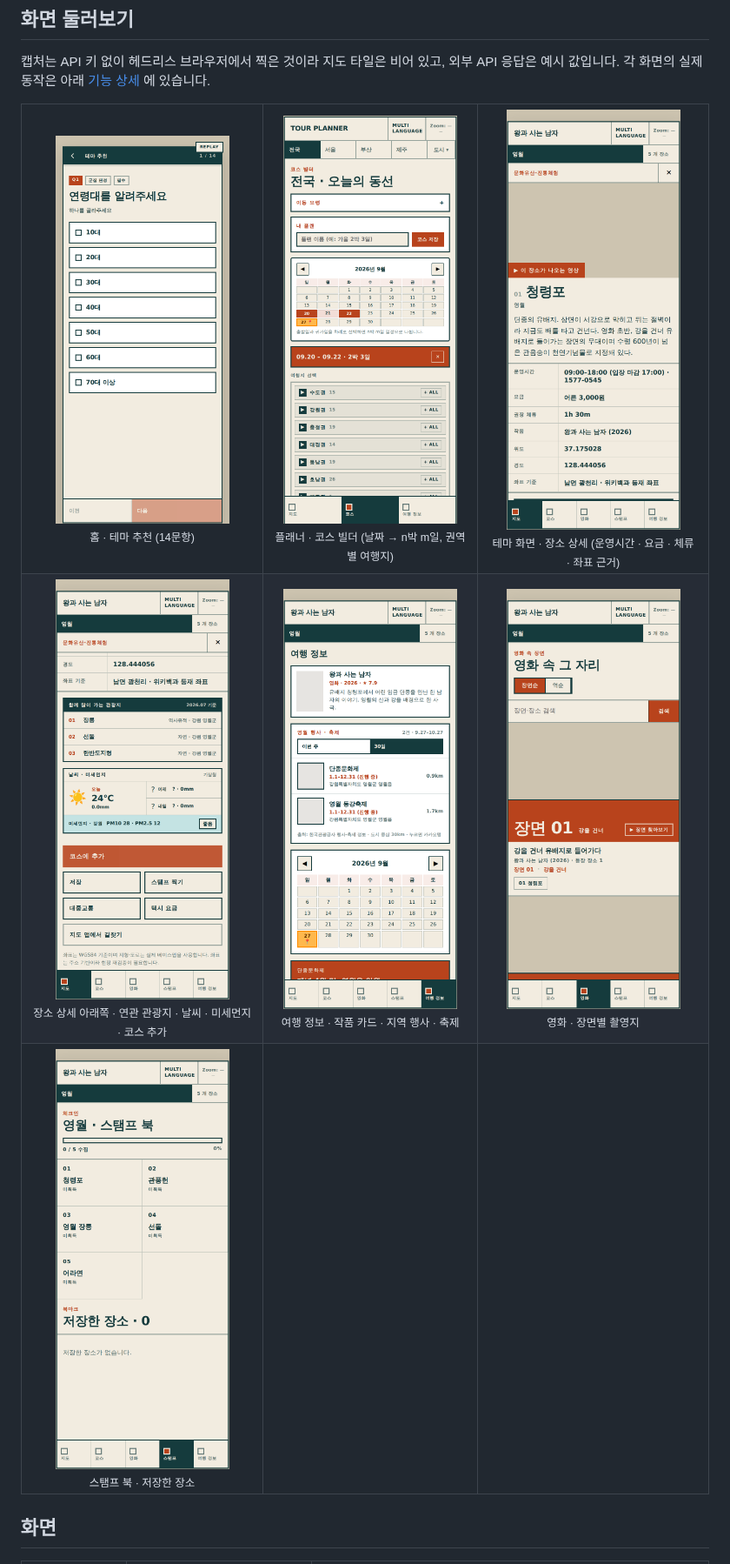
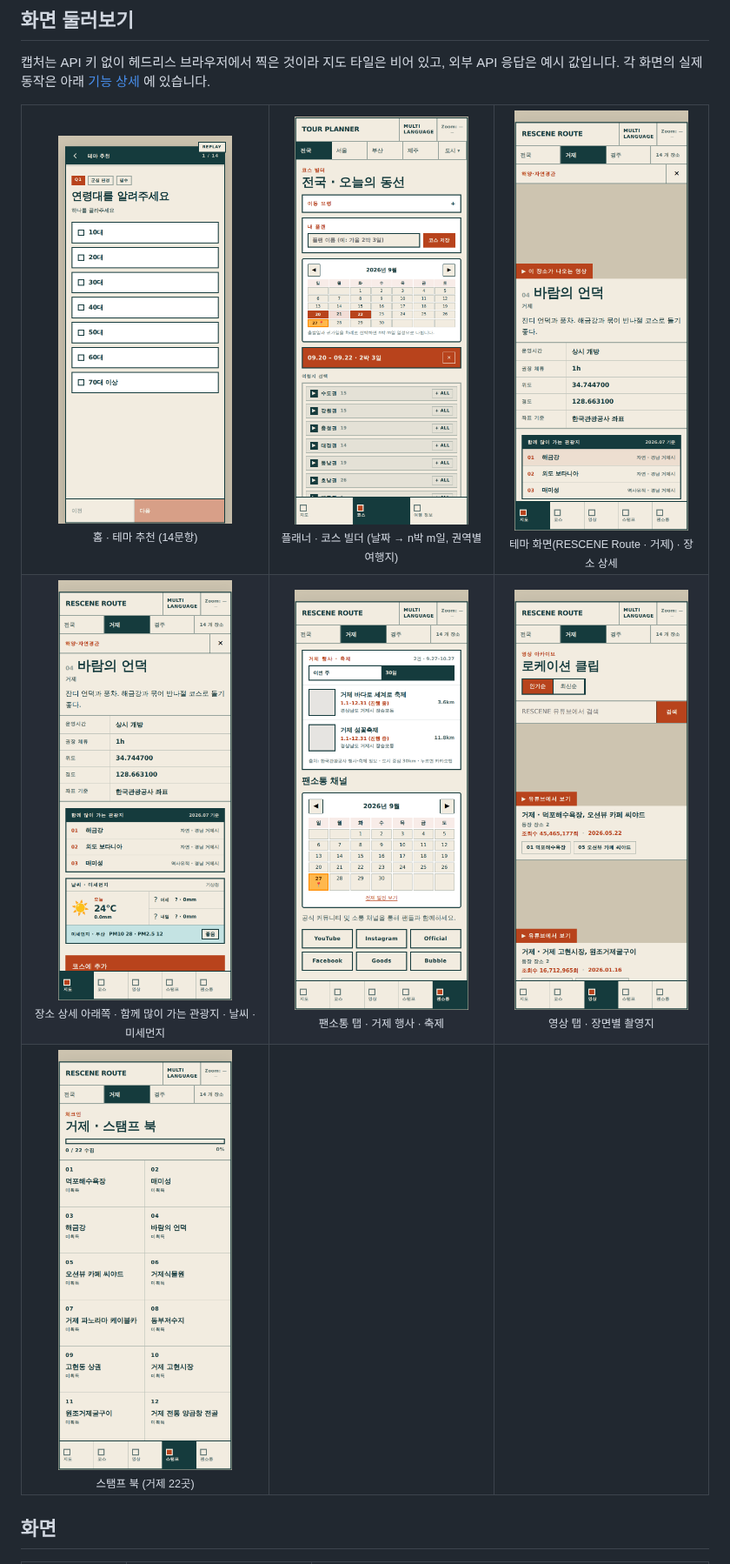
Before and after one commit to TourLabOrganization/Tour-Navigator-App, a Markdown page: README.md, the part around one of its changes. Shown at 87% size. Rendered like a GitHub page; pictures changed too: assets/screenshots/theme-detail-2.png, assets/screenshots/theme-detail.png, assets/screenshots/theme-film.png.

```diff
--- a/README.md
+++ b/README.md
@@ -30,15 +30,15 @@
 <tr>
 <td align="center"><img src="assets/screenshots/home-recommend.png" width="200"><br><sub>홈 · 테마 추천 (14문항)</sub></td>
 <td align="center"><img src="assets/screenshots/planner-course.png" width="200"><br><sub>플래너 · 코스 빌더 (날짜 → n박 m일, 권역별 여행지)</sub></td>
-<td align="center"><img src="assets/screenshots/theme-detail.png" width="200"><br><sub>테마 화면 · 장소 상세 (운영시간 · 요금 · 체류 · 좌표 근거)</sub></td>
+<td align="center"><img src="assets/screenshots/theme-detail.png" width="200"><br><sub>테마 화면(RESCENE Route · 거제) · 장소 상세</sub></td>
 </tr>
 <tr>
-<td align="center"><img src="assets/screenshots/theme-detail-2.png" width="200"><br><sub>장소 상세 아래쪽 · 연관 관광지 · 날씨 · 미세먼지 · 코스 추가</sub></td>
-<td align="center"><img src="assets/screenshots/theme-info.png" width="200"><br><sub>여행 정보 · 작품 카드 · 지역 행사 · 축제</sub></td>
-<td align="center"><img src="assets/screenshots/theme-film.png" width="200"><br><sub>영화 · 장면별 촬영지</sub></td>
+<td align="center"><img src="assets/screenshots/theme-detail-2.png" width="200"><br><sub>장소 상세 아래쪽 · 함께 많이 가는 관광지 · 날씨 · 미세먼지</sub></td>
+<td align="center"><img src="assets/screenshots/theme-info.png" width="200"><br><sub>팬소통 탭 · 거제 행사 · 축제</sub></td>
+<td align="center"><img src="assets/screenshots/theme-film.png" width="200"><br><sub>영상 탭 · 장면별 촬영지</sub></td>
 </tr>
 <tr>
-<td align="center"><img src="assets/screenshots/theme-stamp.png" width="200"><br><sub>스탬프 북 · 저장한 장소</sub></td>
+<td align="center"><img src="assets/screenshots/theme-stamp.png" width="200"><br><sub>스탬프 북 (거제 22곳)</sub></td>
 <td></td><td></td>
 </tr>
 </table>
```
Also changed, not shown: other parts of README.md (+3 -3 lines), CHANGELOG.md (+1 -1 lines).
